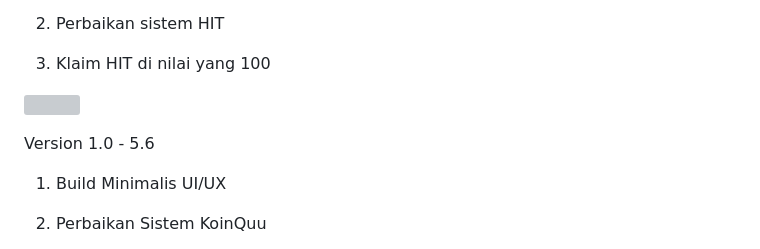
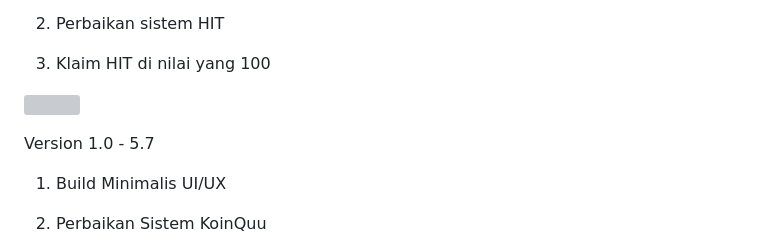
Before and after one commit to quuizapp/quuizapp.github.io, a Markdown page: README.md, the part around the change. Rendered like a GitHub page; grey boxes are pictures that could not be loaded.

Commit message:
Update README.md
Signed-off-by: CusMeDroid <108187260+CusMeDroid@users.noreply.github.com>

```diff
--- a/README.md
+++ b/README.md
@@ -21,7 +21,7 @@ Version 5.8
 
 [<img title="Quuiz App | Download APK" width="200px" src="assets/download_quuizapp.png" />](https://github.com/quuizapp/quuizapp.github.io/blob/main/download/apk/quuizapp.apk?raw=true)
 
-Version 1.0 - 5.6
+Version 1.0 - 5.7
 
 1. Build Minimalis UI/UX
 
```
